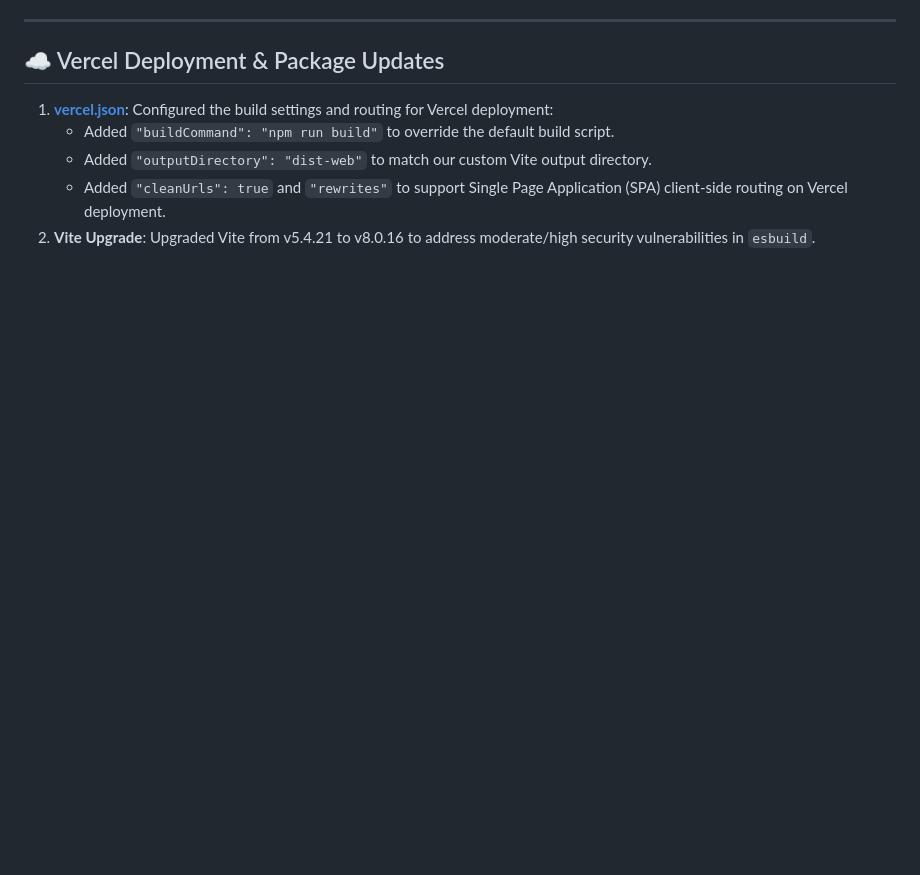
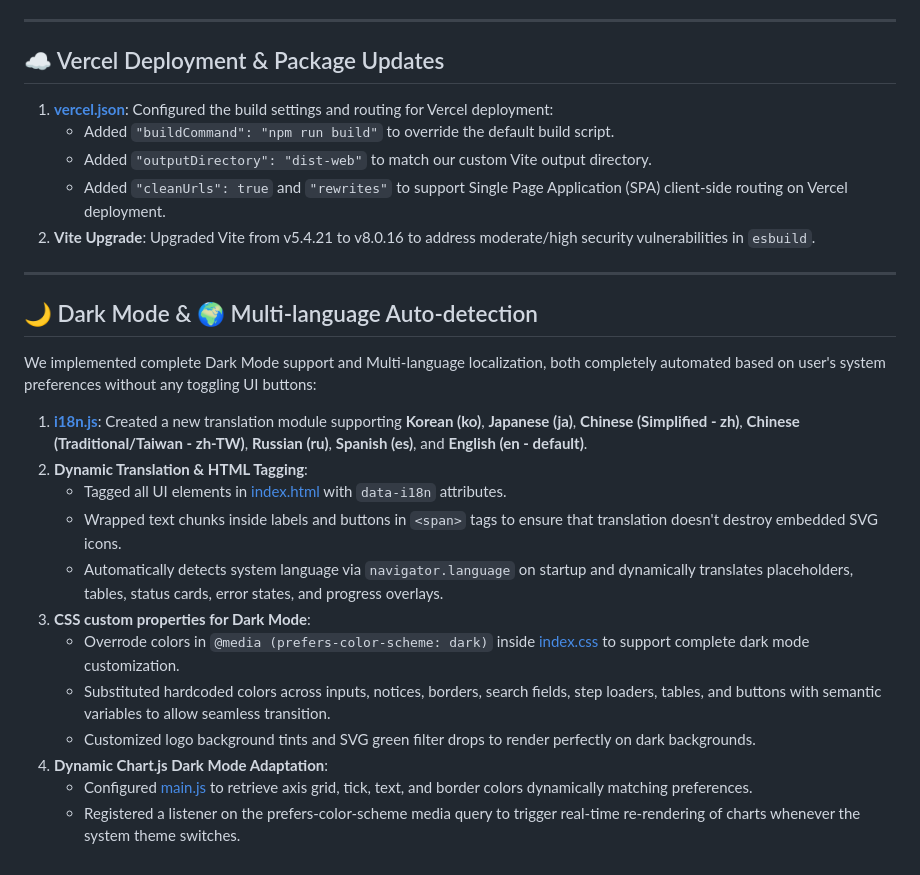
Before and after one commit to hslcrb/gitscraper, a Markdown page: walkthrough.md, the part around the change. Drawn GitHub-style; blank space fills up the shorter version.

Commit message:
Docs: walkthrough.md에 다크모드 및 다국어 지원 설계 기술

```diff
--- a/walkthrough.md
+++ b/walkthrough.md
@@ -105,3 +105,22 @@ We replaced the inline SVG in the header with a dedicated, tracked static asset
    - Added `"outputDirectory": "dist-web"` to match our custom Vite output directory.
    - Added `"cleanUrls": true` and `"rewrites"` to support Single Page Application (SPA) client-side routing on Vercel deployment.
 2. **Vite Upgrade**: Upgraded Vite from v5.4.21 to v8.0.16 to address moderate/high security vulnerabilities in `esbuild`.
+
+---
+
+## 🌙 Dark Mode & 🌍 Multi-language Auto-detection
+
+We implemented complete Dark Mode support and Multi-language localization, both completely automated based on user's system preferences without any toggling UI buttons:
+
+1. **[i18n.js](file:///home/rheehoselenovo2/개발프로젝트/gitscraper/src/i18n.js)**: Created a new translation module supporting **Korean (ko)**, **Japanese (ja)**, **Chinese (Simplified - zh)**, **Chinese (Traditional/Taiwan - zh-TW)**, **Russian (ru)**, **Spanish (es)**, and **English (en - default)**.
+2. **Dynamic Translation & HTML Tagging**:
+   - Tagged all UI elements in [index.html](file:///home/rheehoselenovo2/개발프로젝트/gitscraper/index.html) with `data-i18n` attributes.
+   - Wrapped text chunks inside labels and buttons in `<span>` tags to ensure that translation doesn't destroy embedded SVG icons.
+   - Automatically detects system language via `navigator.language` on startup and dynamically translates placeholders, tables, status cards, error states, and progress overlays.
+3. **CSS custom properties for Dark Mode**:
+   - Overrode colors in `@media (prefers-color-scheme: dark)` inside [index.css](file:///home/rheehoselenovo2/개발프로젝트/gitscraper/src/index.css) to support complete dark mode customization.
+   - Substituted hardcoded colors across inputs, notices, borders, search fields, step loaders, tables, and buttons with semantic variables to allow seamless transition.
+   - Customized logo background tints and SVG green filter drops to render perfectly on dark backgrounds.
+4. **Dynamic Chart.js Dark Mode Adaptation**:
+   - Configured [main.js](file:///home/rheehoselenovo2/개발프로젝트/gitscraper/src/main.js) to retrieve axis grid, tick, text, and border colors dynamically matching preferences.
+   - Registered a listener on the prefers-color-scheme media query to trigger real-time re-rendering of charts whenever the system theme switches.
```
